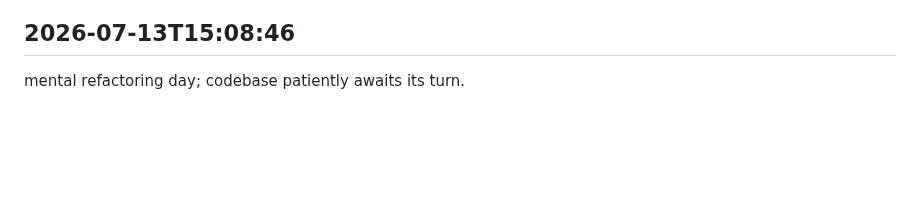
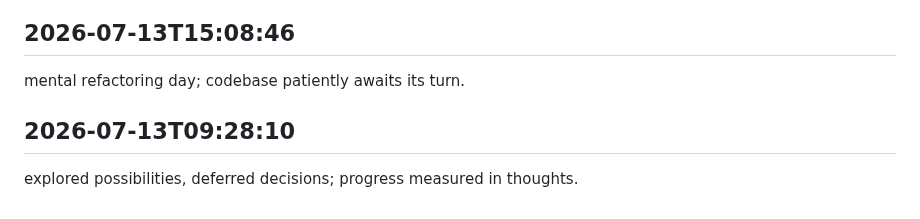
Before and after one commit to arnoldjsarmiento-ux/knowledgeflow-ai, a Markdown page: worklog.md, the part around the change. Rendered like a GitHub page; blank space fills up the shorter version.

Commit message:
completed everything

```diff
--- a/worklog.md
+++ b/worklog.md
@@ -1275,3 +1275,6 @@ theoretical advances made, practical applications pending; development's ebb and
 
 ## 2026-07-13T15:08:46
 mental refactoring day; codebase patiently awaits its turn.
+
+## 2026-07-13T09:28:10
+explored possibilities, deferred decisions; progress measured in thoughts.
```
